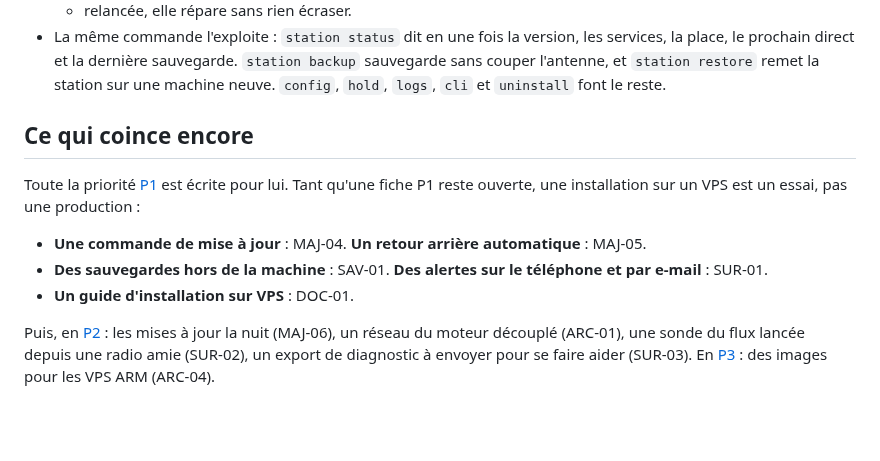
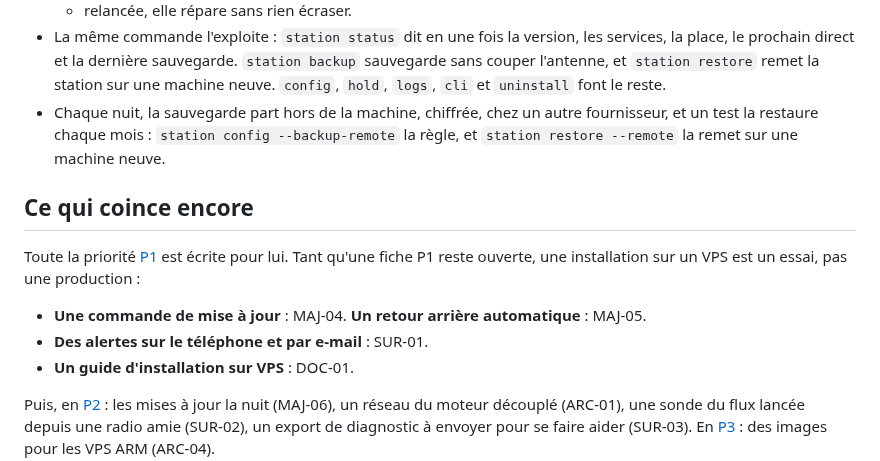
Before and after one commit to lazbutton/button, a Markdown page: docs/personas/karim.md, the part around the change. GitHub-like rendering; blank space fills up the shorter version.

```diff
--- a/docs/personas/karim.md
+++ b/docs/personas/karim.md
@@ -62,13 +62,14 @@ Il aurait voulu que la mise à jour revienne seule en arrière, et le lui dise :
   - elle la contrôle, puis donne une fois le mot de passe admin ;
   - relancée, elle répare sans rien écraser.
 - La même commande l'exploite : `station status` dit en une fois la version, les services, la place, le prochain direct et la dernière sauvegarde. `station backup` sauvegarde sans couper l'antenne, et `station restore` remet la station sur une machine neuve. `config`, `hold`, `logs`, `cli` et `uninstall` font le reste.
+- Chaque nuit, la sauvegarde part hors de la machine, chiffrée, chez un autre fournisseur, et un test la restaure chaque mois : `station config --backup-remote` la règle, et `station restore --remote` la remet sur une machine neuve.
 
 ## Ce qui coince encore
 
 Toute la priorité [P1](../feuille-de-route/P1-mise-en-prod.md) est écrite pour lui. Tant qu'une fiche P1 reste ouverte, une installation sur un VPS est un essai, pas une production :
 
 - **Une commande de mise à jour** : MAJ-04. **Un retour arrière automatique** : MAJ-05.
-- **Des sauvegardes hors de la machine** : SAV-01. **Des alertes sur le téléphone et par e-mail** : SUR-01.
+- **Des alertes sur le téléphone et par e-mail** : SUR-01.
 - **Un guide d'installation sur VPS** : DOC-01.
 
 Puis, en [P2](../feuille-de-route/P2.md) : les mises à jour la nuit (MAJ-06), un réseau du moteur découplé (ARC-01), une sonde du flux lancée depuis une radio amie (SUR-02), un export de diagnostic à envoyer pour se faire aider (SUR-03). En [P3](../feuille-de-route/P3.md) : des images pour les VPS ARM (ARC-04).
```
Also changed, not shown: docs/developpement.md (+1 -1 lines), docs/exploitation/sauvegarde.md (+25 -5 lines).
